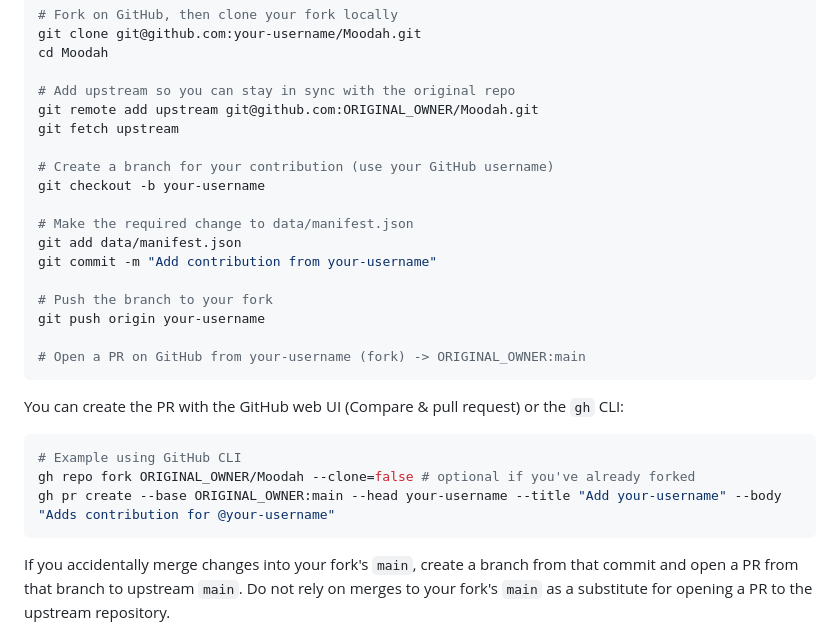
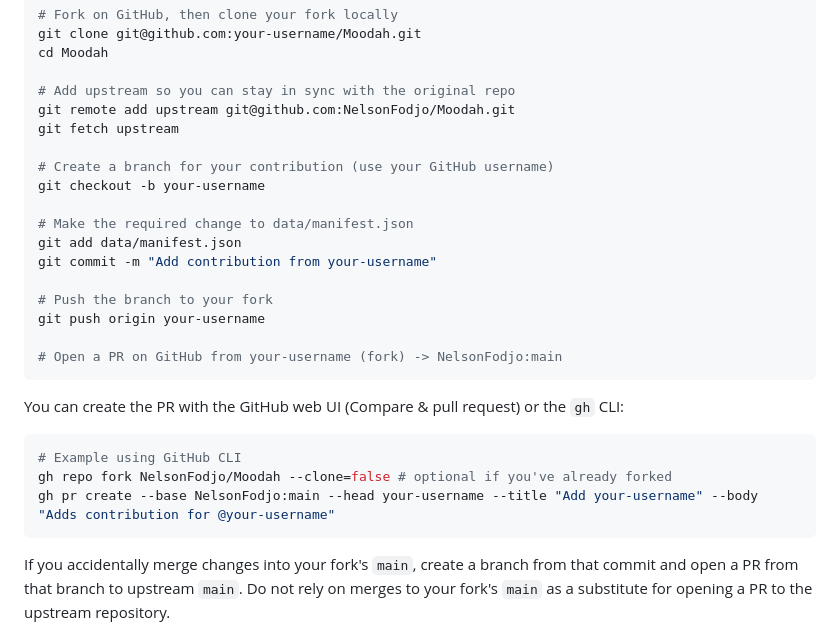
Before and after one commit to NelsonFodjo/Moodah, a Markdown page: CONTRIBUTING.md, the part around one of its changes. Drawn GitHub-style.

Commit message:
Update upstream repository and emoji list
Updated repository references and emojis in the CONTRIBUTING.md file.

````diff
--- a/CONTRIBUTING.md
+++ b/CONTRIBUTING.md
@@ -24,7 +24,7 @@ git clone git@github.com:your-username/Moodah.git
 cd Moodah
 
 # Add upstream so you can stay in sync with the original repo
-git remote add upstream git@github.com:ORIGINAL_OWNER/Moodah.git
+git remote add upstream git@github.com:NelsonFodjo/Moodah.git
 git fetch upstream
 
 # Create a branch for your contribution (use your GitHub username)
@@ -37,15 +37,15 @@ git commit -m "Add contribution from your-username"
 # Push the branch to your fork
 git push origin your-username
 
-# Open a PR on GitHub from your-username (fork) -> ORIGINAL_OWNER:main
+# Open a PR on GitHub from your-username (fork) -> NelsonFodjo:main
 ```
 
 You can create the PR with the GitHub web UI (Compare & pull request) or the `gh` CLI:
 
 ```bash
 # Example using GitHub CLI
-gh repo fork ORIGINAL_OWNER/Moodah --clone=false # optional if you've already forked
-gh pr create --base ORIGINAL_OWNER:main --head your-username --title "Add your-username" --body "Adds contribution for @your-username"
+gh repo fork NelsonFodjo/Moodah --clone=false # optional if you've already forked
+gh pr create --base NelsonFodjo:main --head your-username --title "Add your-username" --body "Adds contribution for @your-username"
 ```
 
 If you accidentally merge changes into your fork's `main`, create a branch from that commit and open a PR from that branch to upstream `main`. Do not rely on merges to your fork's `main` as a substitute for opening a PR to the upstream repository.
````
Also changed, not shown: other parts of CONTRIBUTING.md (+1 -1 lines).
